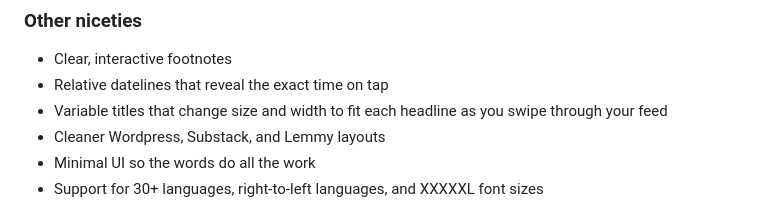
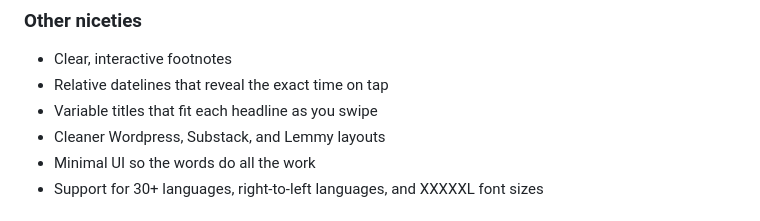
Before and after one commit to shane-hendry/daisy, a Markdown page: README.md, the part around the change. Rendered like a GitHub page.

Commit message:
README: shorten variable titles bullet
Co-Authored-By: Claude Sonnet 5.5 <noreply@anthropic.com>

```diff
--- a/README.md
+++ b/README.md
@@ -35,7 +35,7 @@ Read more about [how the themes work,](https://shanehendry.com/daisy/) and it's
 
 * Clear, interactive footnotes
 * Relative datelines that reveal the exact time on tap
-* Variable titles that change size and width to fit each headline as you swipe through your feed
+* Variable titles that fit each headline as you swipe
 * Cleaner Wordpress, Substack, and Lemmy layouts
 * Minimal UI so the words do all the work
 * Support for 30+ languages, right-to-left languages, and XXXXXL font sizes
```
